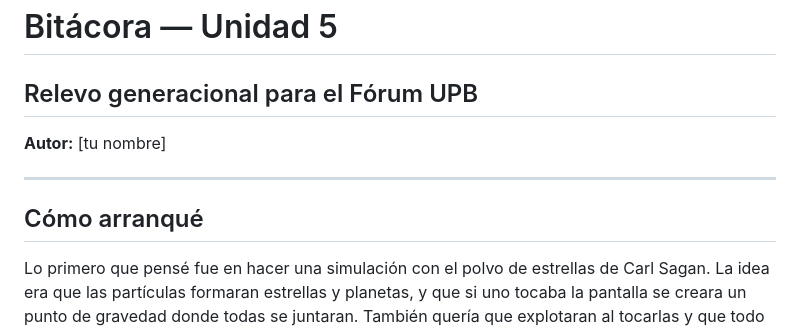
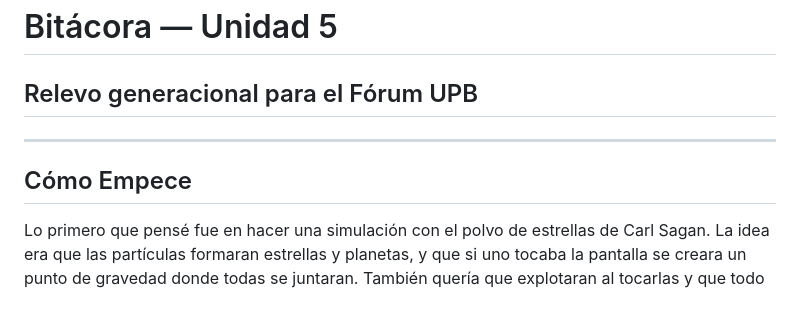
Before and after one commit to Inzumo/Bitacora-Simulacion, a Markdown page: Unidad 5.md, the part around the change. GitHub-like rendering; blank space fills up the shorter version.

```diff
--- a/Unidad 5.md
+++ b/Unidad 5.md
@@ -1,11 +1,11 @@
 # Bitácora — Unidad 5
 ## Relevo generacional para el Fórum UPB
 
-**Autor:** [tu nombre]
+
 
 ---
 
-## Cómo arranqué
+## Cómo Empece
 
 Lo primero que pensé fue en hacer una simulación con el polvo de
 estrellas de Carl Sagan. La idea era que las partículas formaran
```
